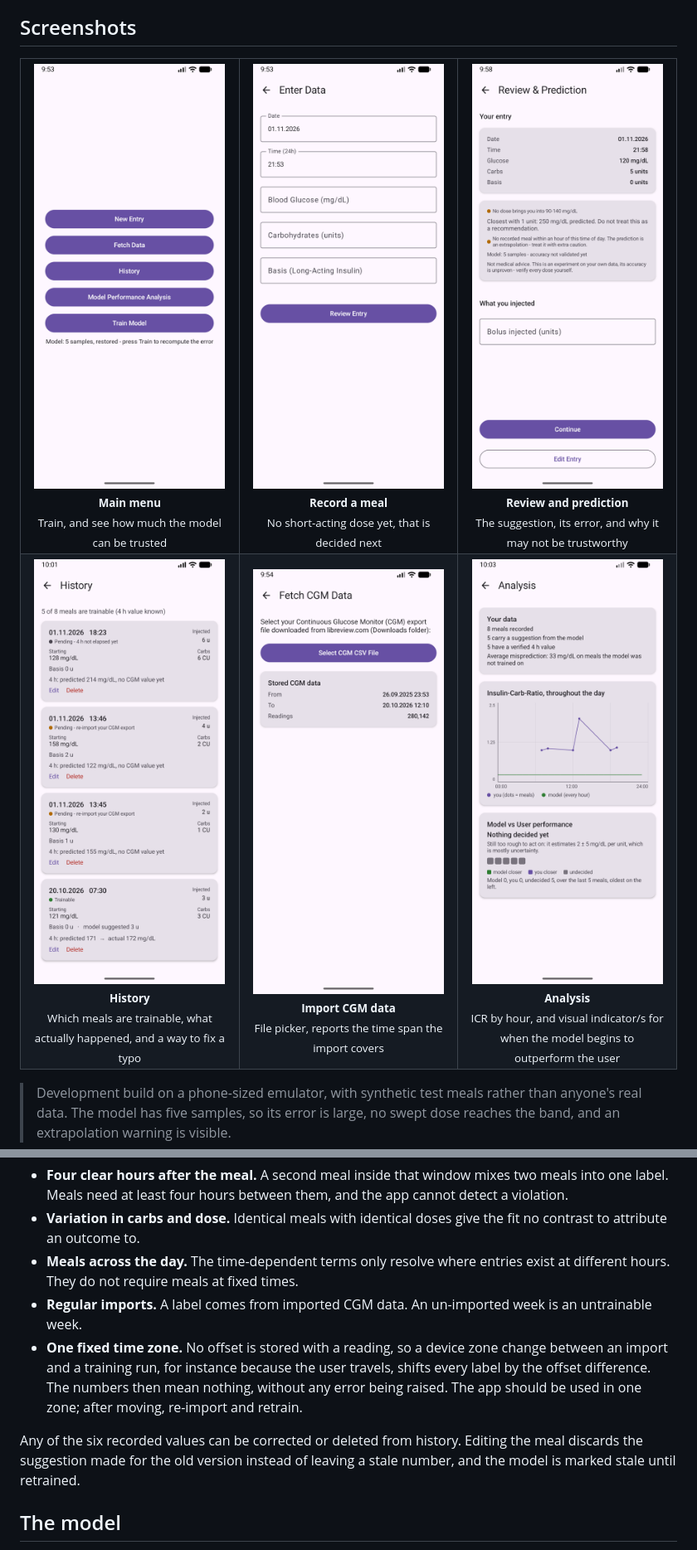
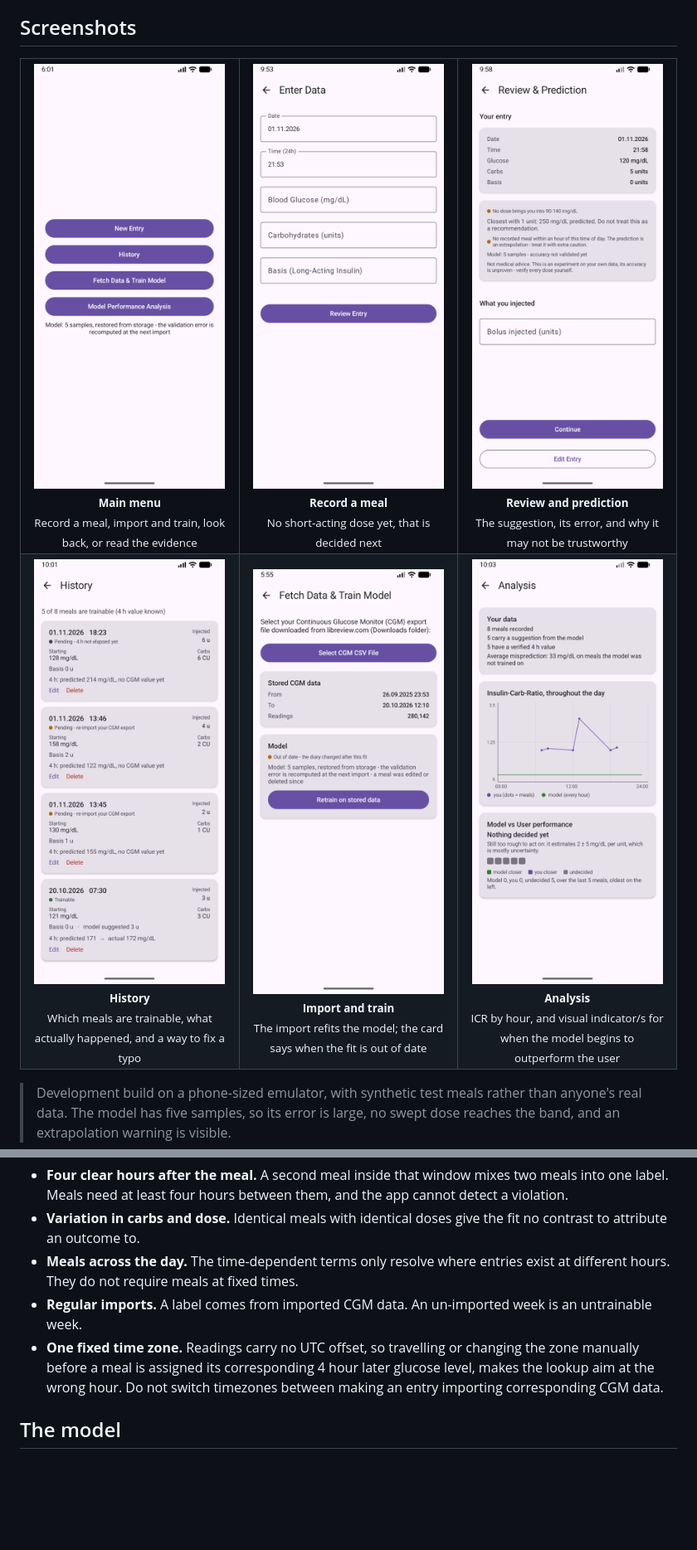
Before and after one commit to Friedrich-Mueller/glpred, a Markdown page: README.md, 2 parts joined by grey strips. Shown at 83% size. Drawn GitHub-style; pictures changed too: images/fetch-data.png, images/main.png; blank space fills up the shorter version.

```diff
--- a/README.md
+++ b/README.md
@@ -95,13 +96,13 @@ so a bias in its bolus coefficient biases every verdict the same way.
 
 <table>
   <tr>
-    <td align="center" width="33%"><img src="images/main.png" width="230" alt="Main menu with New Entry, Fetch Data, History, Model Performance Analysis and Train Model buttons, plus a status line reporting the trained model"><br><sub><b>Main menu</b><br>Train, and see how much the model can be trusted</sub></td>
+    <td align="center" width="33%"><img src="images/main.png" width="230" alt="Main menu with New Entry, History, Fetch Data and Train Model and Model Performance Analysis buttons, plus a status line reporting the trained model"><br><sub><b>Main menu</b><br>Record a meal, import and train, look back, or read the evidence</sub></td>
     <td align="center" width="33%"><img src="images/enter-data.png" width="230" alt="Enter data screen with date, time, blood glucose, carbohydrates and long-acting insulin fields"><br><sub><b>Record a meal</b><br>No short-acting dose yet, that is decided next</sub></td>
     <td align="center" width="33%"><img src="images/review.png" width="230" alt="Review screen: the entry as labelled values, then either a suggested dose in large type with its predicted glucose, or an amber warning that no dose reaches the range; below that the model's accuracy and the disclaimer, and a field for the dose actually injected"><br><sub><b>Review and prediction</b><br>The suggestion, its error, and why it may not be trustworthy</sub></td>
   </tr>
   <tr>
     <td align="center" width="33%"><img src="images/history.png" width="230" alt="History list of meal cards: date and time with the injected dose on the right, a coloured status dot for trainable or pending, the starting glucose and carbs as two labelled columns, and the predicted against the actual 4 h value"><br><sub><b>History</b><br>Which meals are trainable, what actually happened, and a way to fix a typo</sub></td>
-    <td align="center" width="33%"><img src="images/fetch-data.png" width="230" alt="Fetch data screen showing the stored CGM span from first to last reading and the total row count"><br><sub><b>Import CGM data</b><br>File picker, reports the time span the import covers</sub></td>
+    <td align="center" width="33%"><img src="images/fetch-data.png" width="230" alt="Fetch data and train screen: the file picker, a Stored CGM data card with the first and last reading and 280,142 rows, and a Model card marked out of date above a retrain button"><br><sub><b>Import and train</b><br>The import refits the model; the card says when the fit is out of date</sub></td>
     <td align="center" width="33%"><img src="images/analysis.png" width="230" alt="Analysis screen with three cards. Your data: 8 meals recorded, 5 carry a suggestion, 5 have a verified 4 h value, average misprediction 33 mg/dL. Insulin-Carb-Ratio throughout the day: a chart with labelled axes from 00:00 to 24:00, the user's doses as purple dots against the model's flat green line. Model vs User performance: a strip of coloured squares, green for the model, purple for the user, grey for undecided"><br><sub><b>Analysis</b><br>ICR by hour, and visual indicator/s for when the model begins to outperform the user</sub></td>
   </tr>
 </table>
@@ -125,15 +126,9 @@ recorded meals count as clean training data:
   hours. They do not require meals at fixed times.
 - **Regular imports.** A label comes from imported CGM data. An un-imported week is an untrainable
   week.
-- **One fixed time zone.** No offset is stored with a reading, so a device zone change between an
-  import and a training run, for instance because the user travels, shifts every label by the offset
-  difference. The numbers then mean nothing, without any error being raised. The app should be used
-  in one zone; after moving, re-import and retrain.
-
-Any of the six recorded values can be corrected or deleted from history. Editing the meal discards
-the suggestion made for the old version instead of leaving a stale number, and the model is marked
-stale until retrained.
-
+- **One fixed time zone.** Readings carry no UTC offset, so travelling or changing the zone manually
+  before a meal is assigned its corresponding 4 hour later glucose level, makes the lookup aim at
+  the wrong hour. Do not switch timezones between making an entry importing corresponding CGM data.
 ## The model
 
 **Estimator.** Ridge regression, solved in closed form in the app: no framework, no model file, no
```
Also changed, not shown: other parts of README.md (+30 -24 lines).
